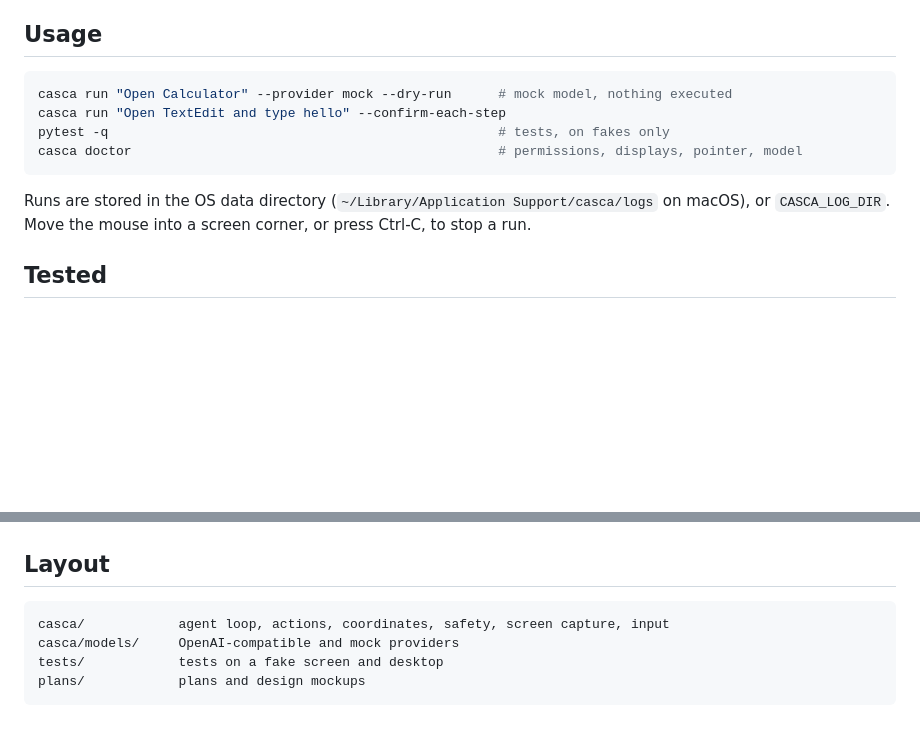
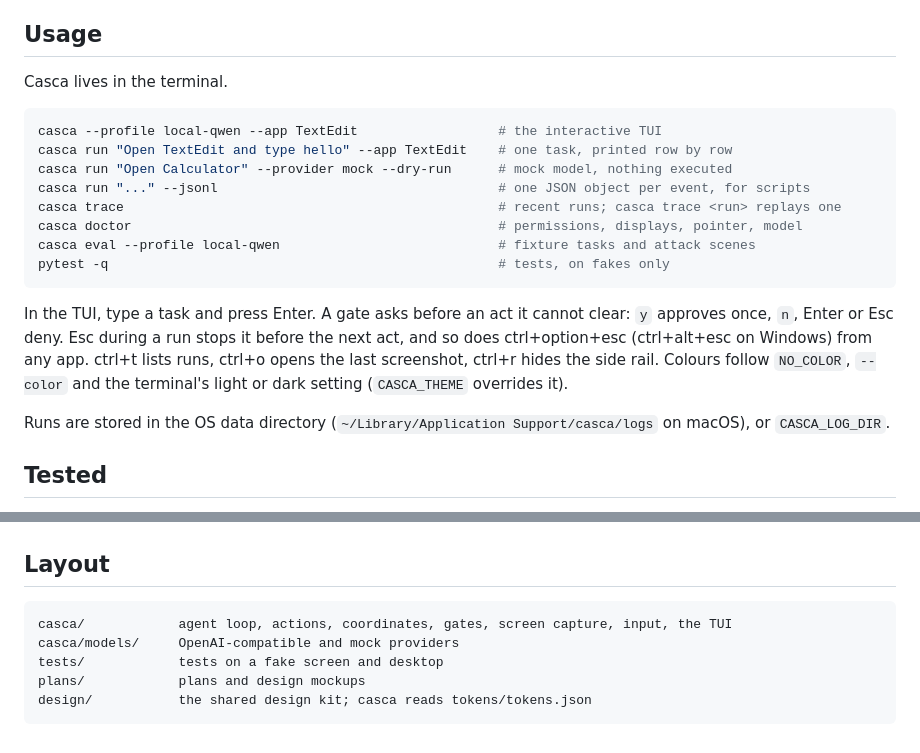
Before and after one commit to kanishkpaul/casca, a Markdown page: README.md, 2 parts joined by grey strips. Rendered like a GitHub page; blank space fills up the shorter version.

Commit message:
Document the terminal interface
README usage now starts from the TUI and lists every command with its keys and colour controls. plans/TUI.md records what each task reached and what was not seen: a real terminal session against the desktop, and any Windows console.

````diff
--- a/README.md
+++ b/README.md
@@ -63,15 +63,27 @@ terminal, so the grant goes to the terminal app (Terminal, iTerm, Ghostty, VS Co
 
 ## Usage
 
+Casca lives in the terminal.
+
 ```bash
+casca --profile local-qwen --app TextEdit                  # the interactive TUI
+casca run "Open TextEdit and type hello" --app TextEdit    # one task, printed row by row
 casca run "Open Calculator" --provider mock --dry-run      # mock model, nothing executed
-casca run "Open TextEdit and type hello" --confirm-each-step
+casca run "..." --jsonl                                    # one JSON object per event, for scripts
+casca trace                                                # recent runs; casca trace <run> replays one
+casca doctor                                               # permissions, displays, pointer, model
+casca eval --profile local-qwen                            # fixture tasks and attack scenes
 pytest -q                                                  # tests, on fakes only
-casca doctor                                               # permissions, displays, pointer, model
 ```
 
+In the TUI, type a task and press Enter. A gate asks before an act it cannot clear: `y` approves
+once, `n`, Enter or Esc deny. Esc during a run stops it before the next act, and so does
+ctrl+option+esc (ctrl+alt+esc on Windows) from any app. ctrl+t lists runs, ctrl+o opens the last
+screenshot, ctrl+r hides the side rail. Colours follow `NO_COLOR`, `--color` and the terminal's
+light or dark setting (`CASCA_THEME` overrides it).
+
 Runs are stored in the OS data directory (`~/Library/Application Support/casca/logs` on macOS),
-or `CASCA_LOG_DIR`. Move the mouse into a screen corner, or press Ctrl-C, to stop a run.
+or `CASCA_LOG_DIR`.
 
 ## Tested
 
@@ -115,8 +127,9 @@ attack scenes on the same machine and model. Details and what it could not test
 ## Layout
 
 ```text
-casca/            agent loop, actions, coordinates, safety, screen capture, input
+casca/            agent loop, actions, coordinates, gates, screen capture, input, the TUI
 casca/models/     OpenAI-compatible and mock providers
 tests/            tests on a fake screen and desktop
 plans/            plans and design mockups
+design/           the shared design kit; casca reads tokens/tokens.json
 ```
````
Also changed, not shown: plans/TUI.md (+15 -0 lines).
